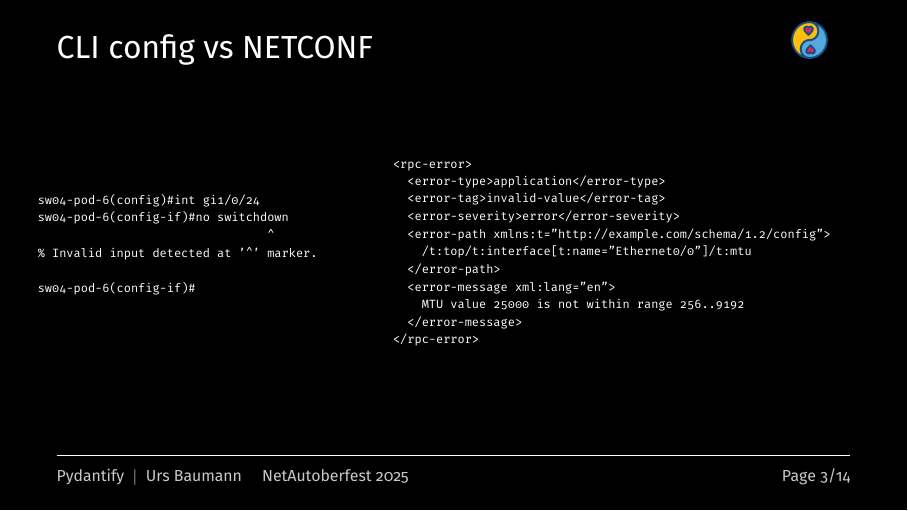
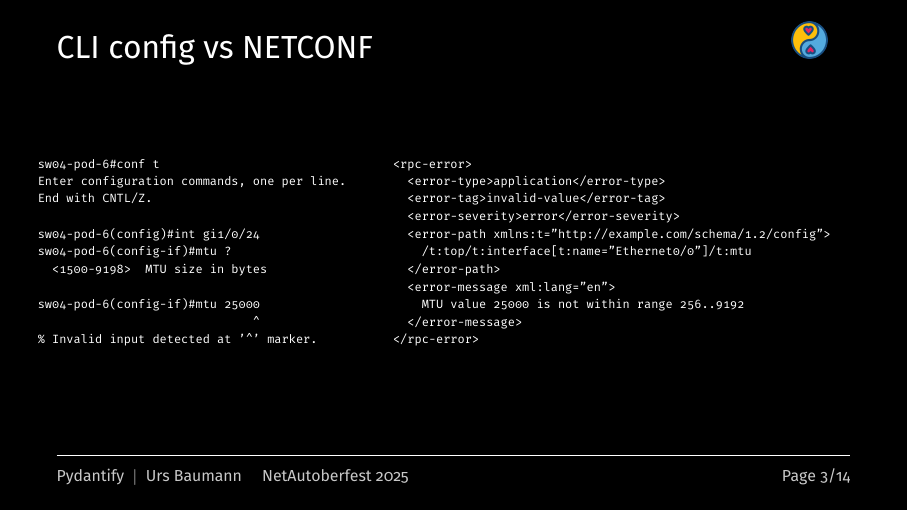
Before and after one commit to ubaumann/slides_pydantify_NetAutoberfest2025, LaTeX slides (presentation.tex): page 3 of 14. Compiled offline with XeLaTeX.

Commit message:
Use mtu for CLI error

```diff
--- a/presentation.tex
+++ b/presentation.tex
@@ -97,13 +97,17 @@ frame=none,
 framesep=2mm,
 baselinestretch=1.3,
 fontsize=\tiny]{text}
+sw04-pod-6#conf t
+Enter configuration commands, one per line.
+End with CNTL/Z.
+
 sw04-pod-6(config)#int gi1/0/24
-sw04-pod-6(config-if)#no switchdown
-                                ^
+sw04-pod-6(config-if)#mtu ?
+  <1500-9198>  MTU size in bytes
+
+sw04-pod-6(config-if)#mtu 25000
+                              ^
 % Invalid input detected at '^' marker.
-
-sw04-pod-6(config-if)#
-
 \end{minted}
         \column{.6\textwidth}
         \begin{minted}[
```
